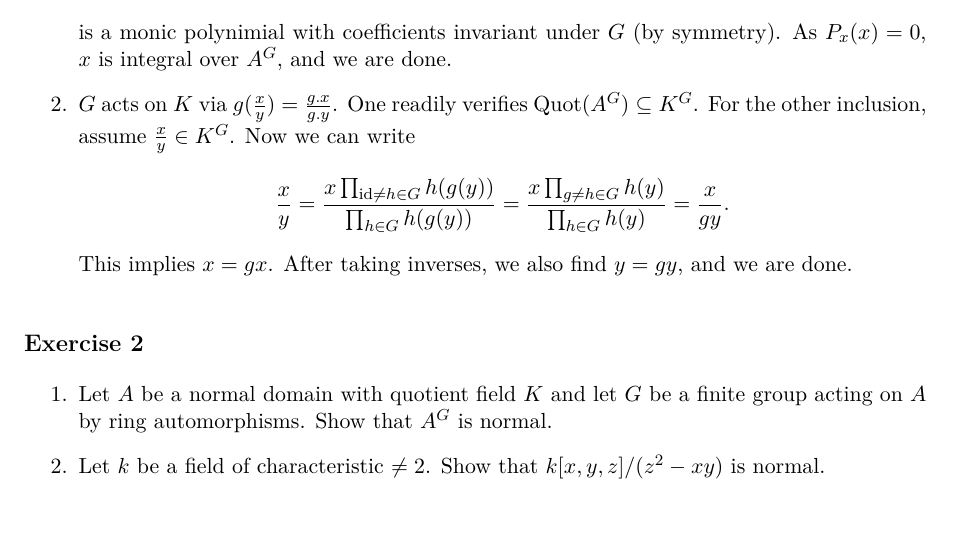
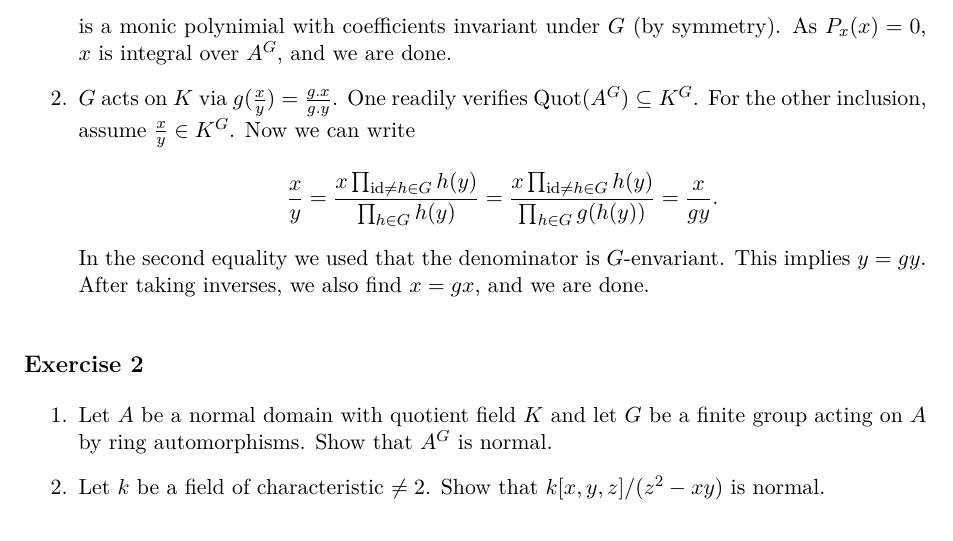
Before and after one commit to mvconsbruch/Alg1, a LaTeX document (Sheet12/Sheet12.tex): part of page 1 of 2, cut so that both start at the same text. Compiled offline with pdfLaTeX.

Commit message:
fixed sheet12 for real

```diff
--- a/Sheet12/Sheet12.tex
+++ b/Sheet12/Sheet12.tex
@@ -31,12 +31,13 @@ Let $A^G$ be the ring of invariants of $G$ in $A$.
         verifies $\Quot(A^G) \subseteq K^G$. For the other inclusion, assume
         $\frac xy \in K^G$. Now we can write
         \begin{equation*}
-            \frac {x}{y} = \frac {x\prod_{\id \neq h \in G} h(g(y))}{\prod_{h
-                \in G} h(g(y))} = \frac {x \prod_{g \neq h \in G}
-                h(y)}{\prod_{h \in G} h(y)} = \frac{x}{gy}.
+            \frac {x}{y} = \frac {x\prod_{\id \neq h \in G} h(y)}{\prod_{h
+                \in G} h(y)} = \frac {x \prod_{\id \neq h \in G}
+                h(y)}{\prod_{h \in G} g(h(y))} = \frac{x}{gy}.
         \end{equation*}
-        This implies $x = gx$. After taking inverses, we also find
-        $y = gy$, and we are done.
+        In the second equality we used that the denominator is $G$-envariant.
+        This implies $y = gy$. After taking inverses, we also find
+        $x = gx$, and we are done.
 \end{enumerate}
 
 \exercise{2}
```
Also changed, not shown: Sheet12/Sheet12.pdf.
